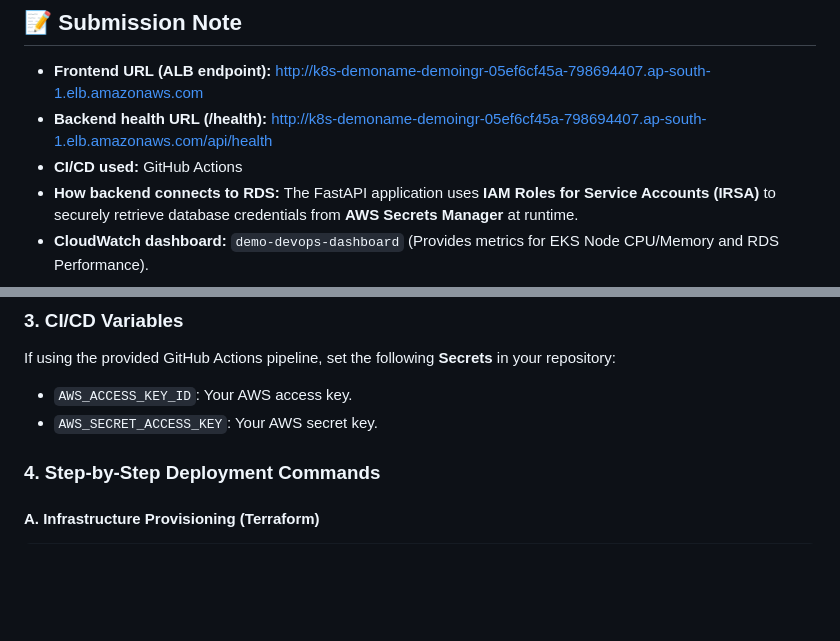
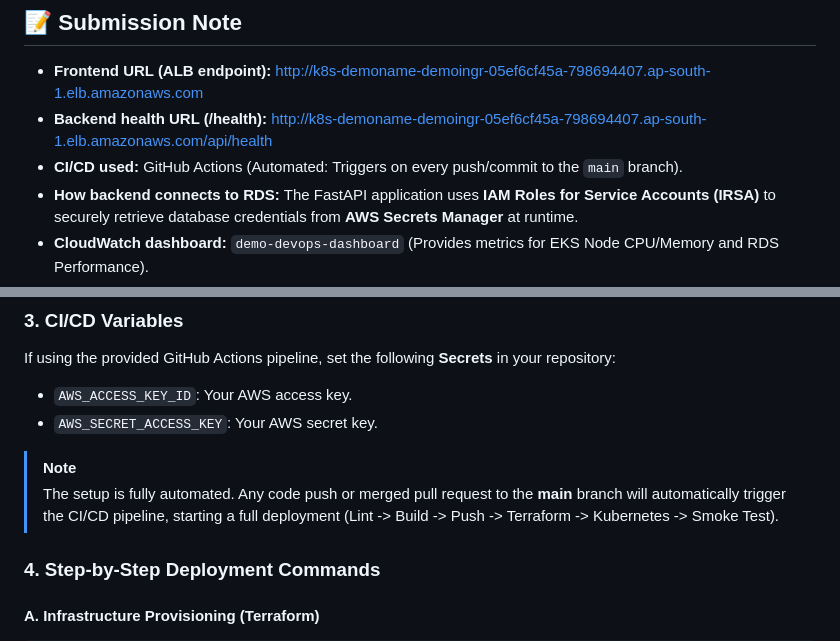
Before and after one commit to souravpal9799/sourav_devops_AlphaIT, a Markdown page: README.md, 2 parts joined by grey strips. Drawn GitHub-style; blank space fills up the shorter version.

Commit message:
udpated the read me

```diff
--- a/README.md
+++ b/README.md
@@ -8,7 +8,7 @@ A production-ready DevOps MVP project on AWS. This repository provisions infrast
 
 *   **Frontend URL (ALB endpoint):** [http://k8s-demoname-demoingr-05ef6cf45a-798694407.ap-south-1.elb.amazonaws.com](http://k8s-demoname-demoingr-05ef6cf45a-798694407.ap-south-1.elb.amazonaws.com)
 *   **Backend health URL (/health):** [http://k8s-demoname-demoingr-05ef6cf45a-798694407.ap-south-1.elb.amazonaws.com/api/health](http://k8s-demoname-demoingr-05ef6cf45a-798694407.ap-south-1.elb.amazonaws.com/api/health)
-*   **CI/CD used:** GitHub Actions
+*   **CI/CD used:** GitHub Actions (Automated: Triggers on every push/commit to the `main` branch).
 *   **How backend connects to RDS:** The FastAPI application uses **IAM Roles for Service Accounts (IRSA)** to securely retrieve database credentials from **AWS Secrets Manager** at runtime.
 *   **CloudWatch dashboard:** `demo-devops-dashboard` (Provides metrics for EKS Node CPU/Memory and RDS Performance).
 *   **Assumptions:**
@@ -48,6 +48,9 @@ environment  = "production"
 If using the provided GitHub Actions pipeline, set the following **Secrets** in your repository:
 *   `AWS_ACCESS_KEY_ID`: Your AWS access key.
 *   `AWS_SECRET_ACCESS_KEY`: Your AWS secret key.
+
+> [!NOTE]
+> The setup is fully automated. Any code push or merged pull request to the **main** branch will automatically trigger the CI/CD pipeline, starting a full deployment (Lint -> Build -> Push -> Terraform -> Kubernetes -> Smoke Test).
 
 ### 4. Step-by-Step Deployment Commands
 
```
